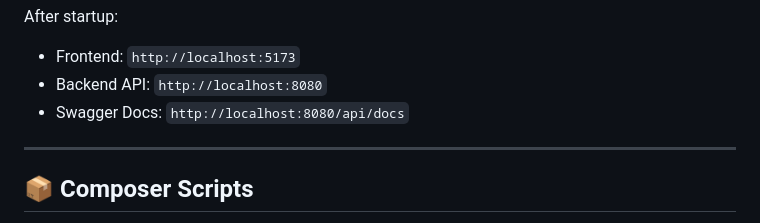
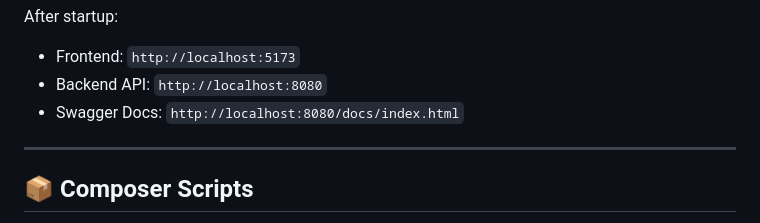
Before and after one commit to MartinDKnudsen/harba-booking-case, a Markdown page: README.md, the part around the change. Drawn GitHub-style.

```diff
--- a/README.md
+++ b/README.md
@@ -54,7 +54,7 @@ After startup:
 
 - Frontend: `http://localhost:5173`
 - Backend API: `http://localhost:8080`
-- Swagger Docs: `http://localhost:8080/api/docs`
+- Swagger Docs: `http://localhost:8080/docs/index.html`
 
 ---
 
```
